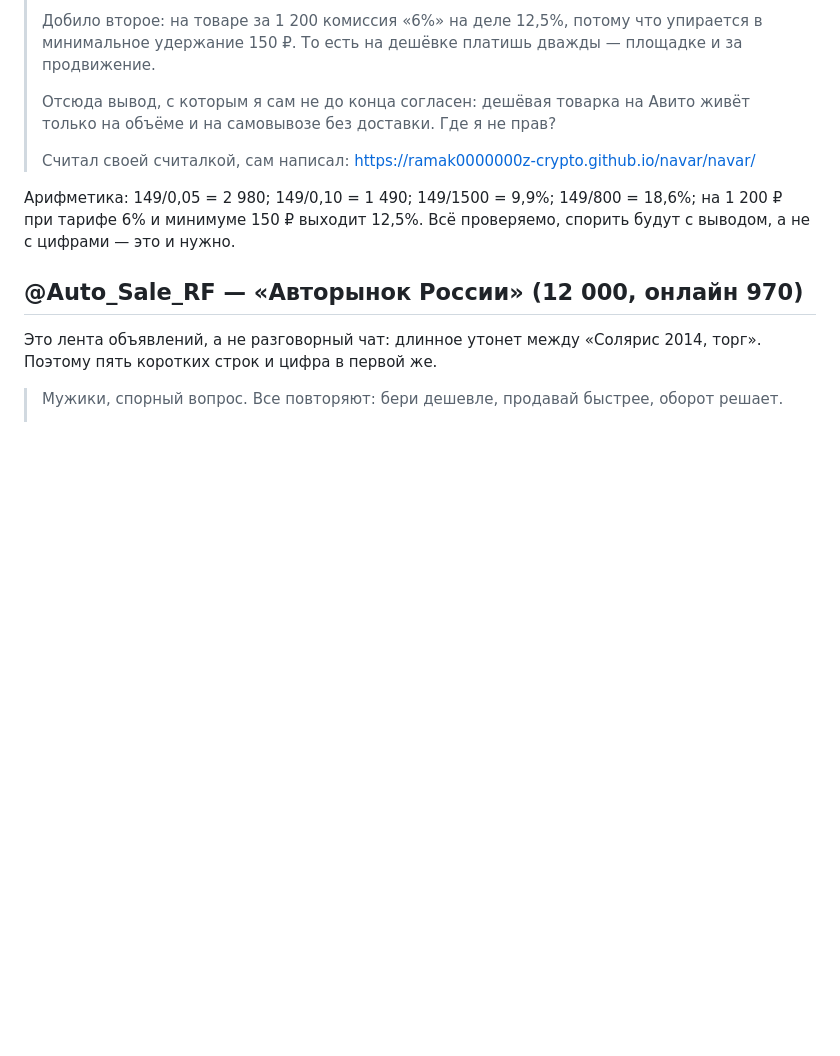
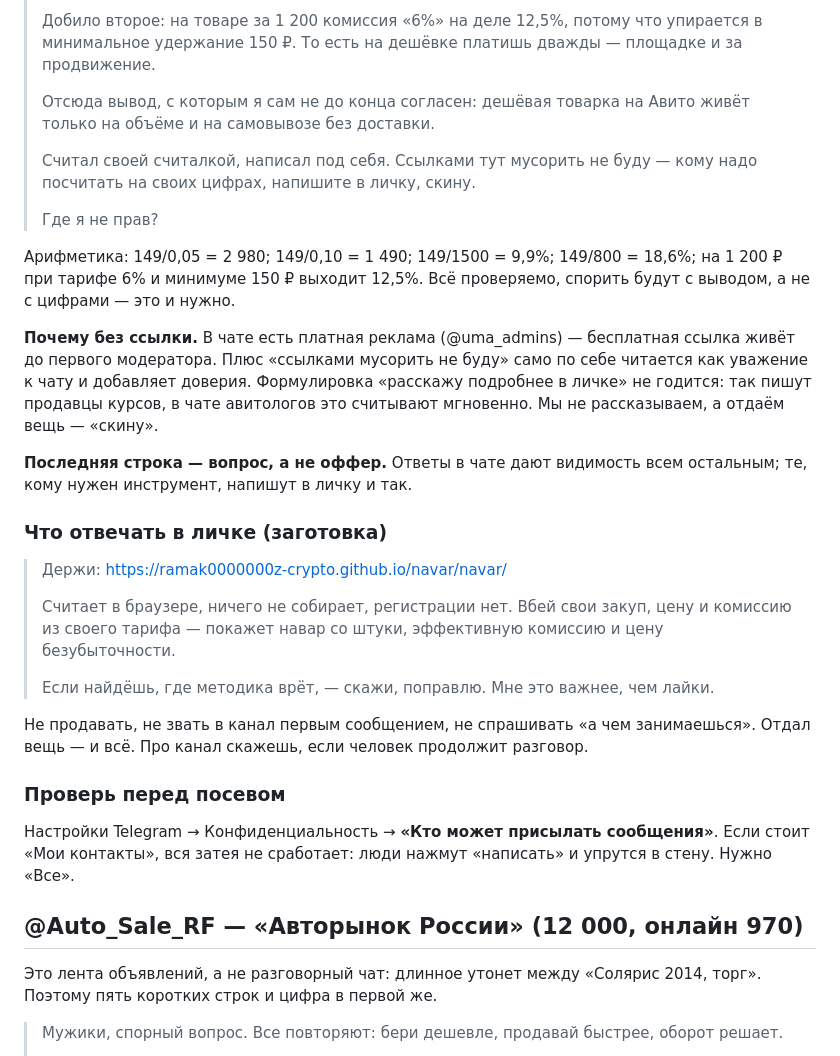
Before and after one commit to ramak0000000z-crypto/navar, a Markdown page: launch/posev-korotko.md, the part around the change. Drawn GitHub-style; blank space fills up the shorter version.

Commit message:
launch: посев без ссылки — вход через личку по приглашению
В чате с платной рекламой бесплатная ссылка живёт до первого модератора,
поэтому в тексте её нет: «ссылками мусорить не буду, кому надо — напишите».
Формулировка «расскажу подробнее в личке» отброшена как инфобизнесовая:
отдаём вещь, а не обещание рассказа. Добавлена заготовка ответа в личке
и напоминание про настройку «кто может присылать сообщения».

Co-Authored-By: Claude Fable 5 <noreply@anthropic.com>

```diff
--- a/launch/posev-korotko.md
+++ b/launch/posev-korotko.md
@@ -30,14 +30,44 @@
 > продвижение.
 >
 > Отсюда вывод, с которым я сам не до конца согласен: дешёвая товарка на Авито живёт
-> только на объёме и на самовывозе без доставки. Где я не прав?
+> только на объёме и на самовывозе без доставки.
 >
-> Считал своей считалкой, сам написал:
-> https://ramak0000000z-crypto.github.io/navar/navar/
+> Считал своей считалкой, написал под себя. Ссылками тут мусорить не буду — кому надо
+> посчитать на своих цифрах, напишите в личку, скину.
+>
+> Где я не прав?
 
 Арифметика: 149/0,05 = 2 980; 149/0,10 = 1 490; 149/1500 = 9,9%; 149/800 = 18,6%;
 на 1 200 ₽ при тарифе 6% и минимуме 150 ₽ выходит 12,5%. Всё проверяемо, спорить
 будут с выводом, а не с цифрами — это и нужно.
+
+**Почему без ссылки.** В чате есть платная реклама (@uma_admins) — бесплатная ссылка
+живёт до первого модератора. Плюс «ссылками мусорить не буду» само по себе читается
+как уважение к чату и добавляет доверия. Формулировка «расскажу подробнее в личке»
+не годится: так пишут продавцы курсов, в чате авитологов это считывают мгновенно.
+Мы не рассказываем, а отдаём вещь — «скину».
+
+**Последняя строка — вопрос, а не оффер.** Ответы в чате дают видимость всем
+остальным; те, кому нужен инструмент, напишут в личку и так.
+
+### Что отвечать в личке (заготовка)
+
+> Держи: https://ramak0000000z-crypto.github.io/navar/navar/
+>
+> Считает в браузере, ничего не собирает, регистрации нет. Вбей свои закуп, цену
+> и комиссию из своего тарифа — покажет навар со штуки, эффективную комиссию
+> и цену безубыточности.
+>
+> Если найдёшь, где методика врёт, — скажи, поправлю. Мне это важнее, чем лайки.
+
+Не продавать, не звать в канал первым сообщением, не спрашивать «а чем занимаешься».
+Отдал вещь — и всё. Про канал скажешь, если человек продолжит разговор.
+
+### Проверь перед посевом
+
+Настройки Telegram → Конфиденциальность → **«Кто может присылать сообщения»**.
+Если стоит «Мои контакты», вся затея не сработает: люди нажмут «написать» и упрутся
+в стену. Нужно «Все».
 
 ## @Auto_Sale_RF — «Авторынок России» (12 000, онлайн 970)
 
```
